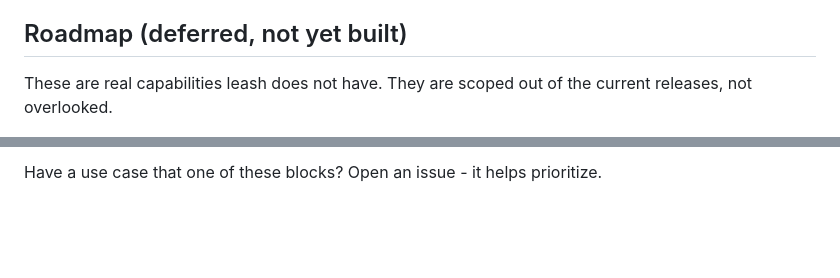
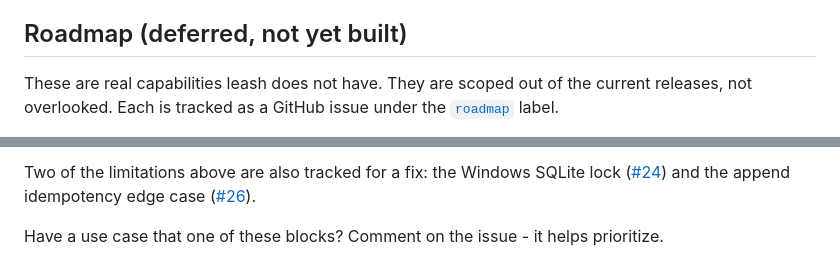
Before and after one commit to sylvester-francis/leash, a Markdown page: docs/known-issues.md, 2 parts joined by grey strips. GitHub-like rendering; blank space fills up the shorter version.

Commit message:
Link known-issues roadmap to tracking GitHub issues (#20-#26)

```diff
--- a/docs/known-issues.md
+++ b/docs/known-issues.md
@@ -37,5 +37,6 @@ docs cover the guarantees that *do* hold.
 ## Roadmap (deferred, not yet built)
 
 These are real capabilities leash does not have. They are scoped out of the
-current releases, not overlooked.
+current releases, not overlooked. Each is tracked as a GitHub issue under the
+[`roadmap`](https://github.com/sylvester-francis/leash/labels/roadmap) label.
 
@@ -57,2 +61,7 @@ current releases, not overlooked.
 
-Have a use case that one of these blocks? Open an issue - it helps prioritize.
+Two of the limitations above are also tracked for a fix: the Windows SQLite lock
+([#24](https://github.com/sylvester-francis/leash/issues/24)) and the append
+idempotency edge case ([#26](https://github.com/sylvester-francis/leash/issues/26)).
+
+Have a use case that one of these blocks? Comment on the issue - it helps
+prioritize.
```
Also changed, not shown: other parts of docs/known-issues.md (+18 -15 lines).
